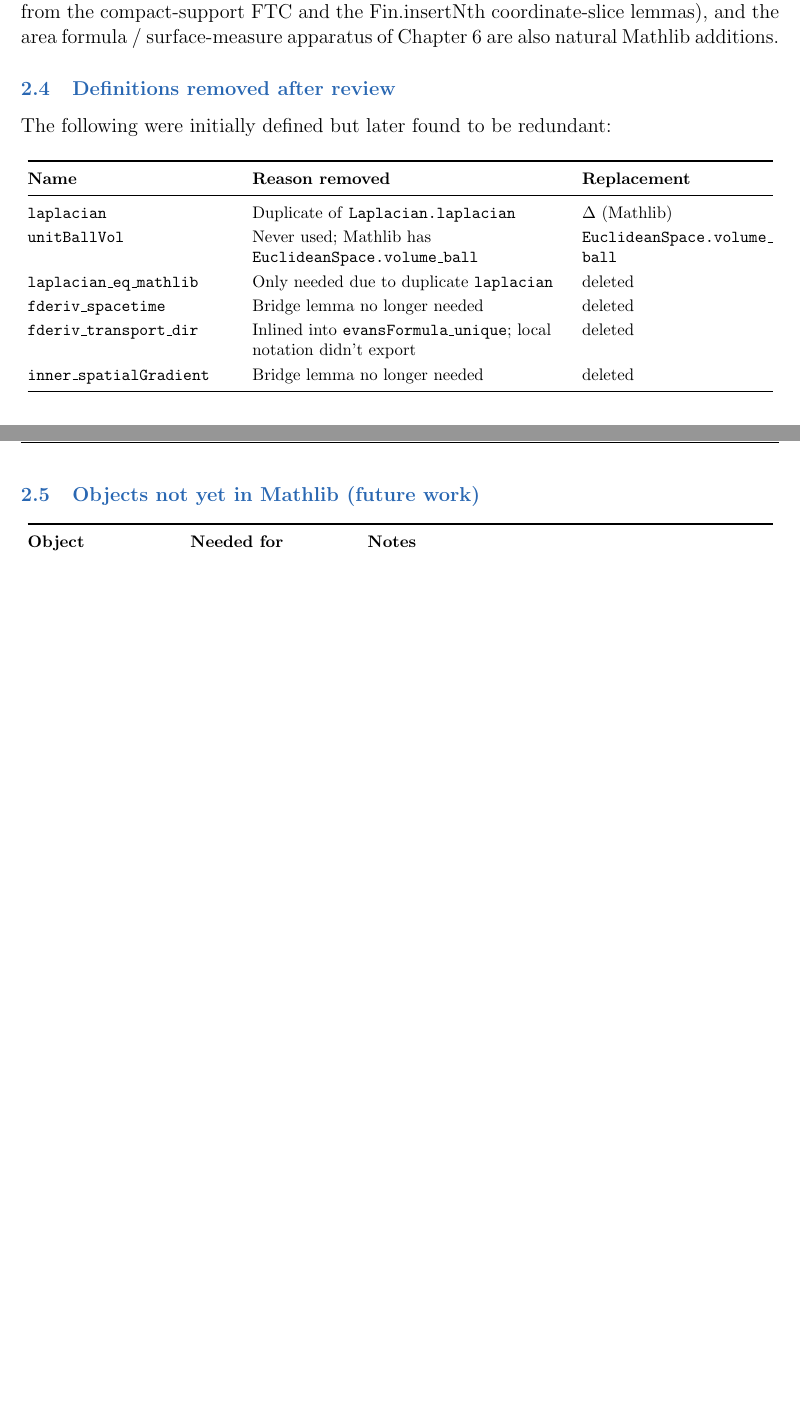
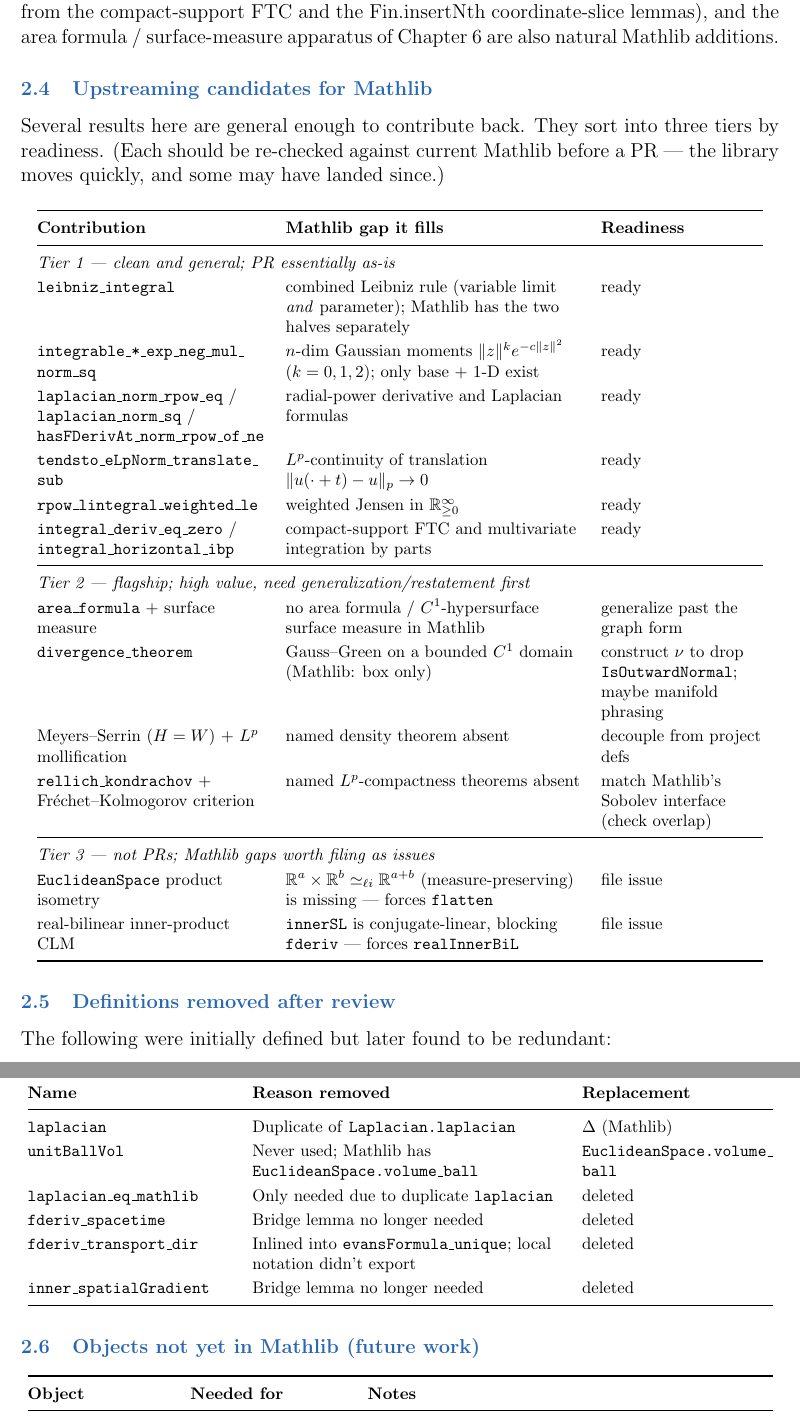
Before and after one commit to xuexingzxx/PDE-Formalization, a LaTeX document (pde_lean_project.tex): two parts of pages 9 and 10 of 56, joined at a grey line, cut so that both start at the same text, the shorter picture padded with empty space. Compiled offline with pdfLaTeX.

Commit message:
add an "Upstreaming candidates for Mathlib" table
Consolidate the scattered upstreaming notes into one tiered table in the
Dependency-Tracking section: contribution | Mathlib gap it fills | readiness.
Tier 1 (leibniz_integral, Gaussian moments, radial-power Laplacians, L^p
translation continuity, weighted Jensen, compact-support FTC / horizontal IBP)
= clean and PR-ready; Tier 2 (area formula + surface measure, divergence
theorem, Meyers–Serrin, Rellich–Kondrachov / Fréchet–Kolmogorov) = flagship but
need generalization/restatement; Tier 3 (EuclideanSpace product isometry,
real-bilinear inner-product CLM) = gaps to file as issues, not PRs.

```diff
--- a/pde_lean_project.tex
+++ b/pde_lean_project.tex
@@ -436,6 +436,38 @@ calculus, the horizontal integration-by-parts toolchain
 $\mathrm{Fin.insertNth}$ coordinate-slice lemmas), and the area formula / surface-measure
 apparatus of Chapter~6 are also natural Mathlib additions.
 
+\subsection{Upstreaming candidates for Mathlib}
+
+Several results here are general enough to contribute back. They sort into three tiers by
+readiness. (Each should be re-checked against current Mathlib before a PR --- the library moves
+quickly, and some may have landed since.)
+
+\begin{center}
+\begin{tabular}{@{}L{4.8cm}L{6.2cm}L{3.4cm}@{}}
+  \toprule
+  \textbf{Contribution} & \textbf{Mathlib gap it fills} & \textbf{Readiness} \\
+  \midrule
+  \multicolumn{3}{@{}l@{}}{\footnotesize\emph{Tier 1 --- clean and general; PR essentially as-is}} \\
+  \texttt{leibniz\_integral} & combined Leibniz rule (variable limit \emph{and} parameter); Mathlib has the two halves separately & ready \\
+  \texttt{integrable\_*\_exp\_neg\_mul\_norm\_sq} & $n$-dim Gaussian moments $\|z\|^k e^{-c\|z\|^2}$ ($k=0,1,2$); only base $+$ 1-D exist & ready \\
+  \texttt{laplacian\_norm\_rpow\_eq} / \texttt{laplacian\_norm\_sq} / \texttt{hasFDerivAt\_norm\_rpow\_of\_ne} & radial-power derivative and Laplacian formulas & ready \\
+  \texttt{tendsto\_eLpNorm\_translate\_sub} & $L^p$-continuity of translation $\|u(\cdot+t)-u\|_p\to0$ & ready \\
+  \texttt{rpow\_lintegral\_weighted\_le} & weighted Jensen in $\mathbb{R}_{\ge0}^\infty$ & ready \\
+  \texttt{integral\_deriv\_eq\_zero} / \texttt{integral\_horizontal\_ibp} & compact-support FTC and multivariate integration by parts & ready \\
+  \midrule
+  \multicolumn{3}{@{}l@{}}{\footnotesize\emph{Tier 2 --- flagship; high value, need generalization/restatement first}} \\
+  \texttt{area\_formula} $+$ surface measure & no area formula / $C^1$-hypersurface surface measure in Mathlib & generalize past the graph form \\
+  \texttt{divergence\_theorem} & Gauss--Green on a bounded $C^1$ domain (Mathlib: box only) & construct $\nu$ to drop \texttt{IsOutwardNormal}; maybe manifold phrasing \\
+  Meyers--Serrin ($H=W$) $+$ $L^p$ mollification & named density theorem absent & decouple from project defs \\
+  \texttt{rellich\_kondrachov} $+$ Fréchet--Kolmogorov criterion & named $L^p$-compactness theorems absent & match Mathlib's Sobolev interface (check overlap) \\
+  \midrule
+  \multicolumn{3}{@{}l@{}}{\footnotesize\emph{Tier 3 --- not PRs; Mathlib gaps worth filing as issues}} \\
+  \texttt{EuclideanSpace} product isometry & $\mathbb{R}^a\times\mathbb{R}^b\simeq_{\ell i}\mathbb{R}^{a+b}$ (measure-preserving) is missing --- forces \texttt{flatten} & file issue \\
+  real-bilinear inner-product CLM & \texttt{innerSL} is conjugate-linear, blocking \texttt{fderiv} --- forces \texttt{realInnerBiL} & file issue \\
+  \bottomrule
+\end{tabular}
+\end{center}
+
 \subsection{Definitions removed after review}
 
 The following were initially defined but later found to be redundant:
```
